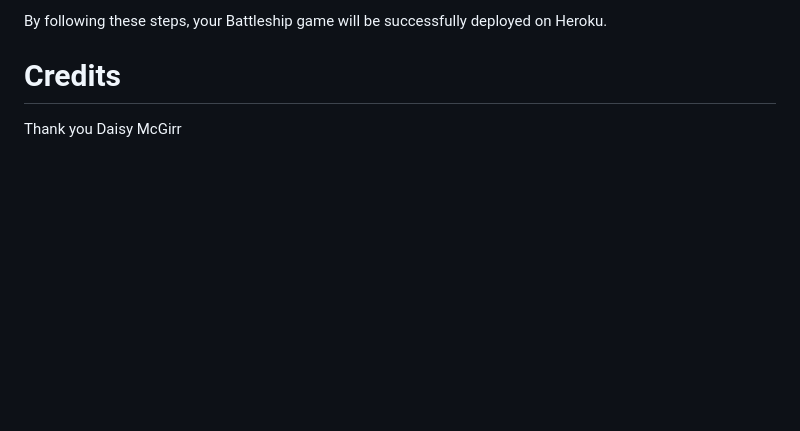
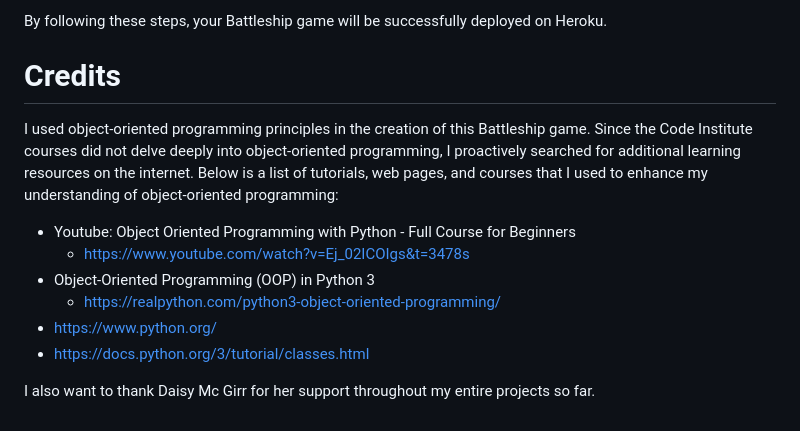
Before and after one commit to pbrdys/battleship-game, a Markdown page: README.md, the part around the change. Rendered like a GitHub page; blank space fills up the shorter version.

Commit message:
Add credits section to readme

```diff
--- a/README.md
+++ b/README.md
@@ -430,4 +430,13 @@ By following these steps, your Battleship game will be successfully deployed on
 
 
 # Credits
-Thank you Daisy McGirr
+I used object-oriented programming principles in the creation of this Battleship game. Since the Code Institute courses did not delve deeply into object-oriented programming, I proactively searched for additional learning resources on the internet. Below is a list of tutorials, web pages, and courses that I used to enhance my understanding of object-oriented programming:
+
+* Youtube: Object Oriented Programming with Python - Full Course for Beginners
+    * https://www.youtube.com/watch?v=Ej_02ICOIgs&t=3478s
+* Object-Oriented Programming (OOP) in Python 3
+    * https://realpython.com/python3-object-oriented-programming/
+* https://www.python.org/
+* https://docs.python.org/3/tutorial/classes.html
+
+I also want to thank Daisy Mc Girr for her support throughout my entire projects so far.
```
